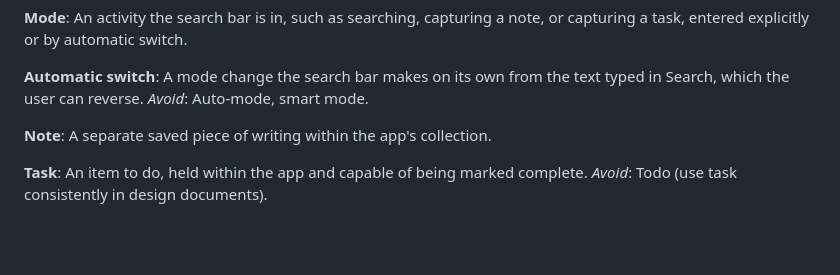
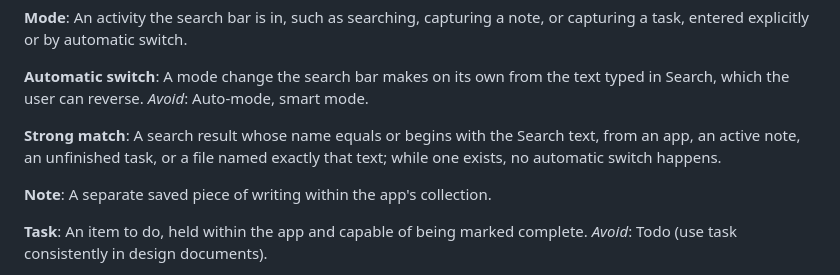
Before and after one commit to beamseree/hana, a Markdown page: GLOSSARY.md, the part around the change. Drawn GitHub-style; blank space fills up the shorter version.

Commit message:
Add Strong match to the glossary
A result whose name equals or begins with the Search text, from an app,
an active note, an unfinished task, or an exactly named file. While one
exists, no automatic switch happens. Resolved in #108.

```diff
--- a/GLOSSARY.md
+++ b/GLOSSARY.md
@@ -16,6 +16,9 @@ An activity the search bar is in, such as searching, capturing a note, or captur
 **Automatic switch**:
 A mode change the search bar makes on its own from the text typed in Search, which the user can reverse.
 _Avoid_: Auto-mode, smart mode.
+
+**Strong match**:
+A search result whose name equals or begins with the Search text, from an app, an active note, an unfinished task, or a file named exactly that text; while one exists, no automatic switch happens.
 
 **Note**:
 A separate saved piece of writing within the app's collection.
```
